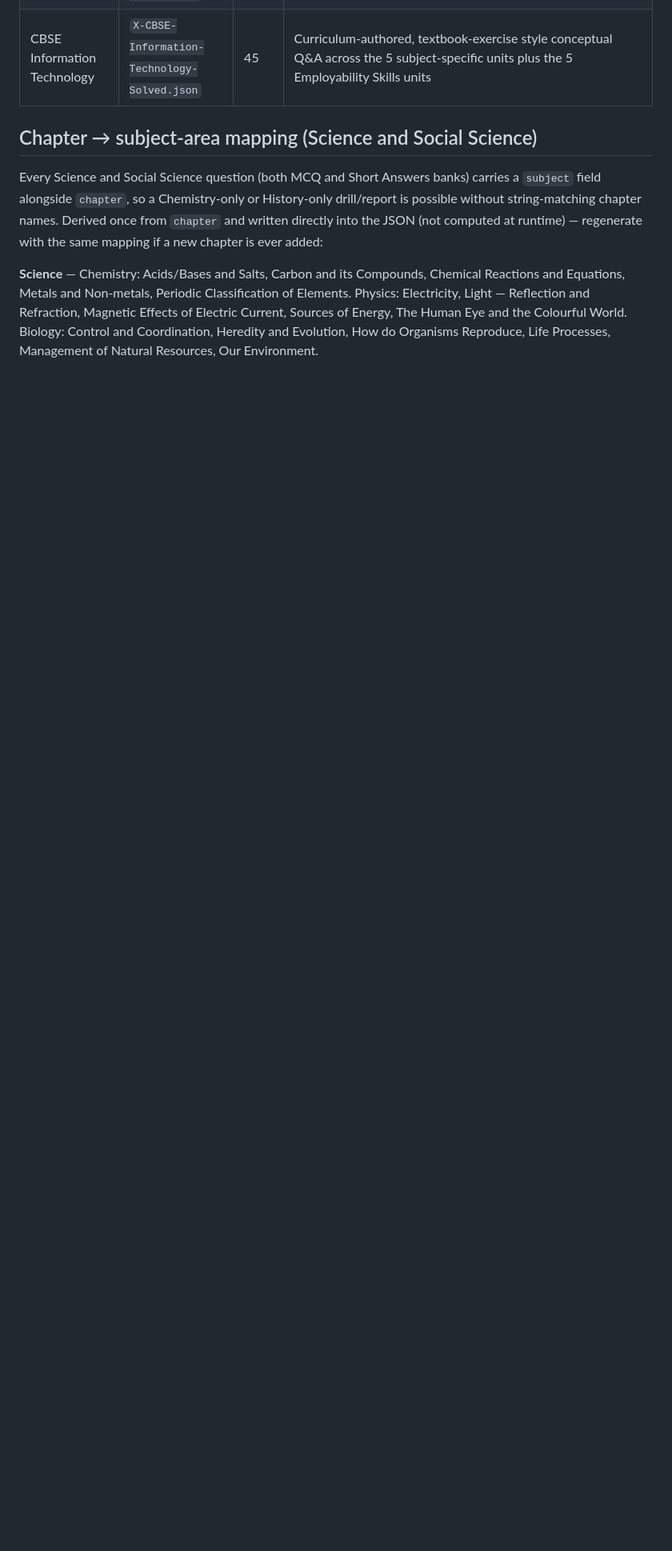
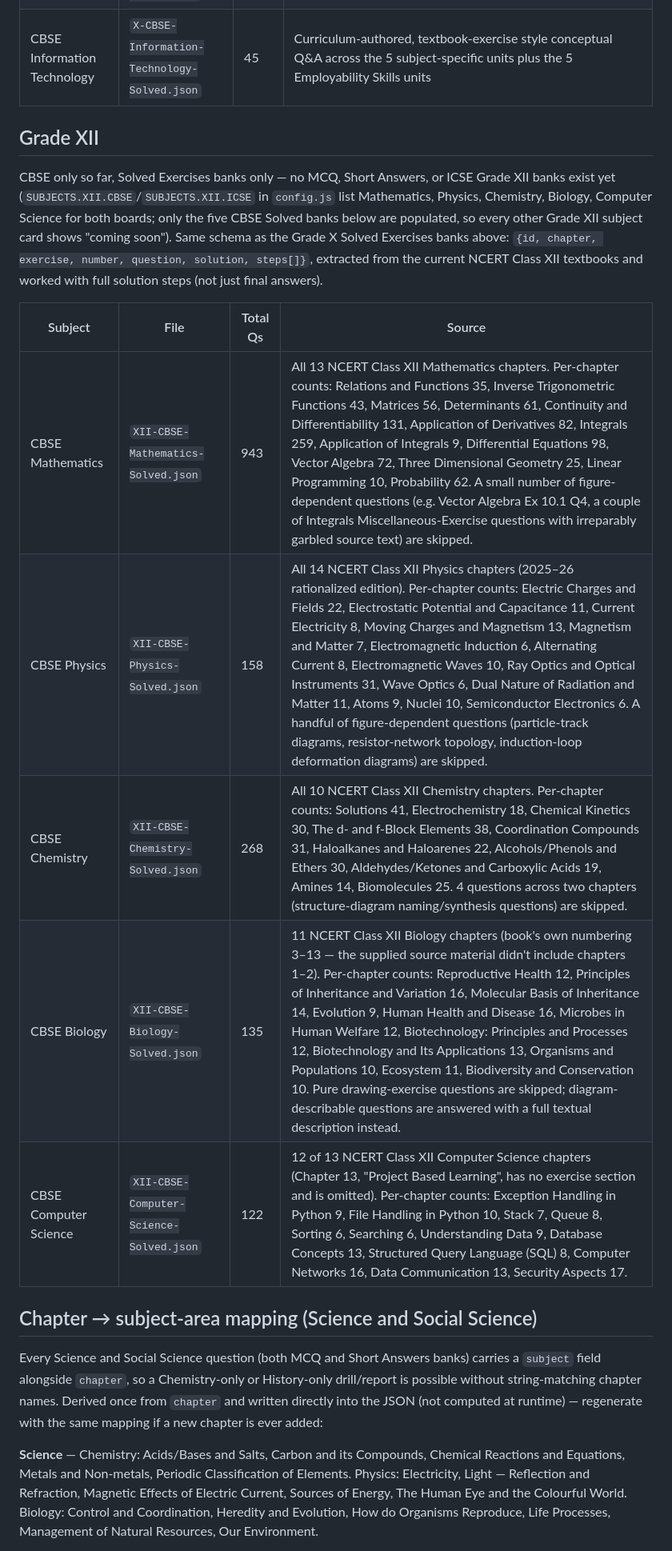
Before and after one commit to RaviBoorla/mygr10, a Markdown page: docs/inventory.md, the part around one of its changes. Shown at 80% size. Rendered like a GitHub page; blank space fills up the shorter version.

```diff
--- a/docs/inventory.md
+++ b/docs/inventory.md
@@ -104,6 +107,25 @@ tracked per question id in `localStorage` (`rise.solvedRevealed`).
 | CBSE Computer Applications | `X-CBSE-Computer-Applications-Solved.json` | 35 | Curriculum-authored, textbook-exercise style conceptual Q&A (definitions, "differentiate between X and Y", write-code tasks) across Networking, HTML, Cyber ethics, and Scratch & Python |
 | CBSE Information Technology | `X-CBSE-Information-Technology-Solved.json` | 45 | Curriculum-authored, textbook-exercise style conceptual Q&A across the 5 subject-specific units plus the 5 Employability Skills units |
 
+## Grade XII
+
+CBSE only so far, Solved Exercises banks only — no MCQ, Short Answers, or
+ICSE Grade XII banks exist yet (`SUBJECTS.XII.CBSE`/`SUBJECTS.XII.ICSE` in
+`config.js` list Mathematics, Physics, Chemistry, Biology, Computer Science
+for both boards; only the five CBSE Solved banks below are populated, so
+every other Grade XII subject card shows "coming soon"). Same schema as the
+Grade X Solved Exercises banks above: `{id, chapter, exercise, number,
+question, solution, steps[]}`, extracted from the current NCERT Class XII
+textbooks and worked with full solution steps (not just final answers).
+
+| Subject | File | Total Qs | Source |
+|---|---|---|---|
+| CBSE Mathematics | `XII-CBSE-Mathematics-Solved.json` | 943 | All 13 NCERT Class XII Mathematics chapters. Per-chapter counts: Relations and Functions 35, Inverse Trigonometric Functions 43, Matrices 56, Determinants 61, Continuity and Differentiability 131, Application of Derivatives 82, Integrals 259, Application of Integrals 9, Differential Equations 98, Vector Algebra 72, Three Dimensional Geometry 25, Linear Programming 10, Probability 62. A small number of figure-dependent questions (e.g. Vector Algebra Ex 10.1 Q4, a couple of Integrals Miscellaneous-Exercise questions with irreparably garbled source text) are skipped. |
+| CBSE Physics | `XII-CBSE-Physics-Solved.json` | 158 | All 14 NCERT Class XII Physics chapters (2025–26 rationalized edition). Per-chapter counts: Electric Charges and Fields 22, Electrostatic Potential and Capacitance 11, Current Electricity 8, Moving Charges and Magnetism 13, Magnetism and Matter 7, Electromagnetic Induction 6, Alternating Current 8, Electromagnetic Waves 10, Ray Optics and Optical Instruments 31, Wave Optics 6, Dual Nature of Radiation and Matter 11, Atoms 9, Nuclei 10, Semiconductor Electronics 6. A handful of figure-dependent questions (particle-track diagrams, resistor-network topology, induction-loop deformation diagrams) are skipped. |
+| CBSE Chemistry | `XII-CBSE-Chemistry-Solved.json` | 268 | All 10 NCERT Class XII Chemistry chapters. Per-chapter counts: Solutions 41, Electrochemistry 18, Chemical Kinetics 30, The d- and f-Block Elements 38, Coordination Compounds 31, Haloalkanes and Haloarenes 22, Alcohols/Phenols and Ethers 30, Aldehydes/Ketones and Carboxylic Acids 19, Amines 14, Biomolecules 25. 4 questions across two chapters (structure-diagram naming/synthesis questions) are skipped. |
+| CBSE Biology | `XII-CBSE-Biology-Solved.json` | 135 | 11 NCERT Class XII Biology chapters (book's own numbering 3–13 — the supplied source material didn't include chapters 1–2). Per-chapter counts: Reproductive Health 12, Principles of Inheritance and Variation 16, Molecular Basis of Inheritance 14, Evolution 9, Human Health and Disease 16, Microbes in Human Welfare 12, Biotechnology: Principles and Processes 12, Biotechnology and Its Applications 13, Organisms and Populations 10, Ecosystem 11, Biodiversity and Conservation 10. Pure drawing-exercise questions are skipped; diagram-describable questions are answered with a full textual description instead. |
+| CBSE Computer Science | `XII-CBSE-Computer-Science-Solved.json` | 122 | 12 of 13 NCERT Class XII Computer Science chapters (Chapter 13, "Project Based Learning", has no exercise section and is omitted). Per-chapter counts: Exception Handling in Python 9, File Handling in Python 10, Stack 7, Queue 8, Sorting 6, Searching 6, Understanding Data 9, Database Concepts 13, Structured Query Language (SQL) 8, Computer Networks 16, Data Communication 13, Security Aspects 17. |
+
 ## Chapter → subject-area mapping (Science and Social Science)
 
 Every Science and Social Science question (both MCQ and Short Answers banks)
```
Also changed, not shown: other parts of docs/inventory.md (+5 -2 lines), docs/tracker.md (+29 -0 lines).
